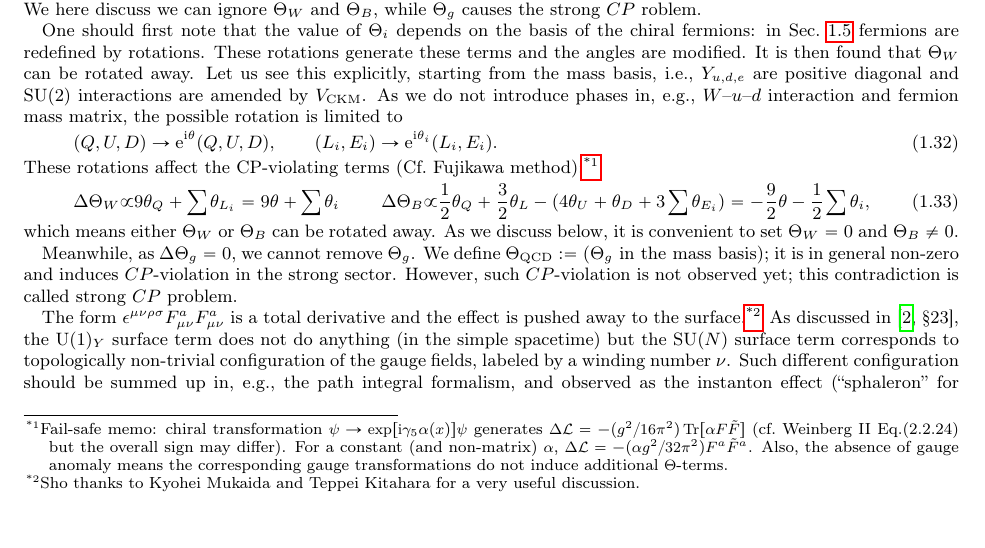
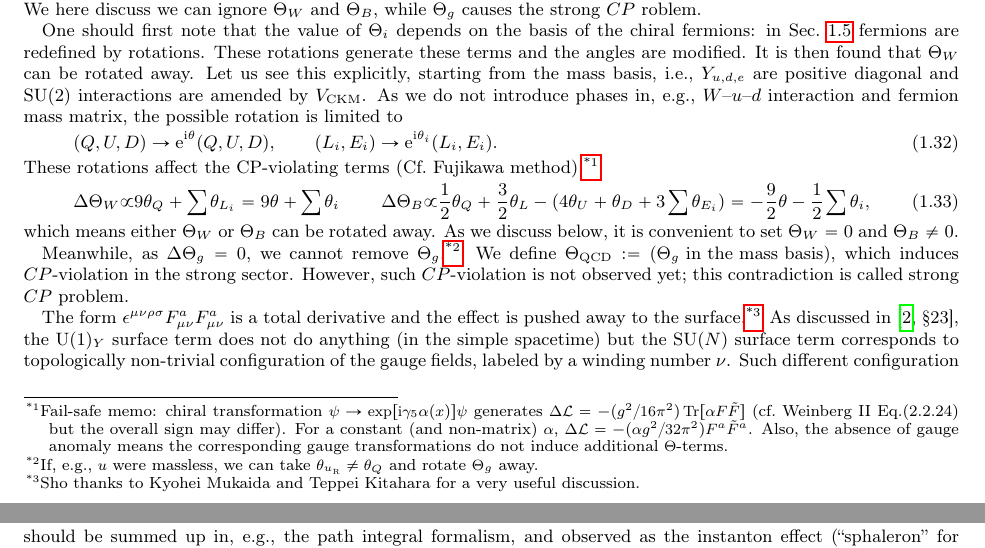
Before and after one commit to misho104/hepphCheatSheet, a LaTeX document (StandardModel.tex): part of page 4 of 6 before the commit and two parts of pages 4 and 5 of 6 after it, the two joined at a grey line, cut so that both start at the same text, the shorter picture padded with empty space. Compiled offline with pdfLaTeX.

Commit message:
improve theta discussion

```diff
--- a/StandardModel.tex
+++ b/StandardModel.tex
@@ -318,8 +318,8 @@ Also, the absence of gauge anomaly means the corresponding gauge transformations
 which means either $\Theta_W$ or $\Theta_B$ can be rotated away.
 As we discuss below, it is convenient to set $\Theta_W=0$ and $\Theta_B\neq 0$.
 
-Meanwhile, as $\Delta\Theta_g=0$, we cannot remove $\Theta_g$.
-We define $\Theta\w{QCD}:=(\text{$\Theta_g$ in the mass basis})$; it is in general non-zero and induces $CP$-violation in the strong sector.
+Meanwhile, as $\Delta\Theta_g=0$, we cannot remove $\Theta_g$.\footnote{If, e.g., $u$ were massless, we can take $\theta_{\uR}\neq\theta_Q$ and rotate $\Theta_g$ away.}
+We define $\Theta\w{QCD}:=(\text{$\Theta_g$ in the mass basis})$, which induces $CP$-violation in the strong sector.
 However, such $CP$-violation is not observed yet; this contradiction is called strong $CP$ problem.
 
 The form $\epsilon^{\mu\nu\rho\sigma}F^a_{\mu\nu}F^a_{\mu\nu}$ is a total derivative and the effect is pushed away to the surface.\footnote{%
```
Also changed, not shown: CheatSheet.pdf.
